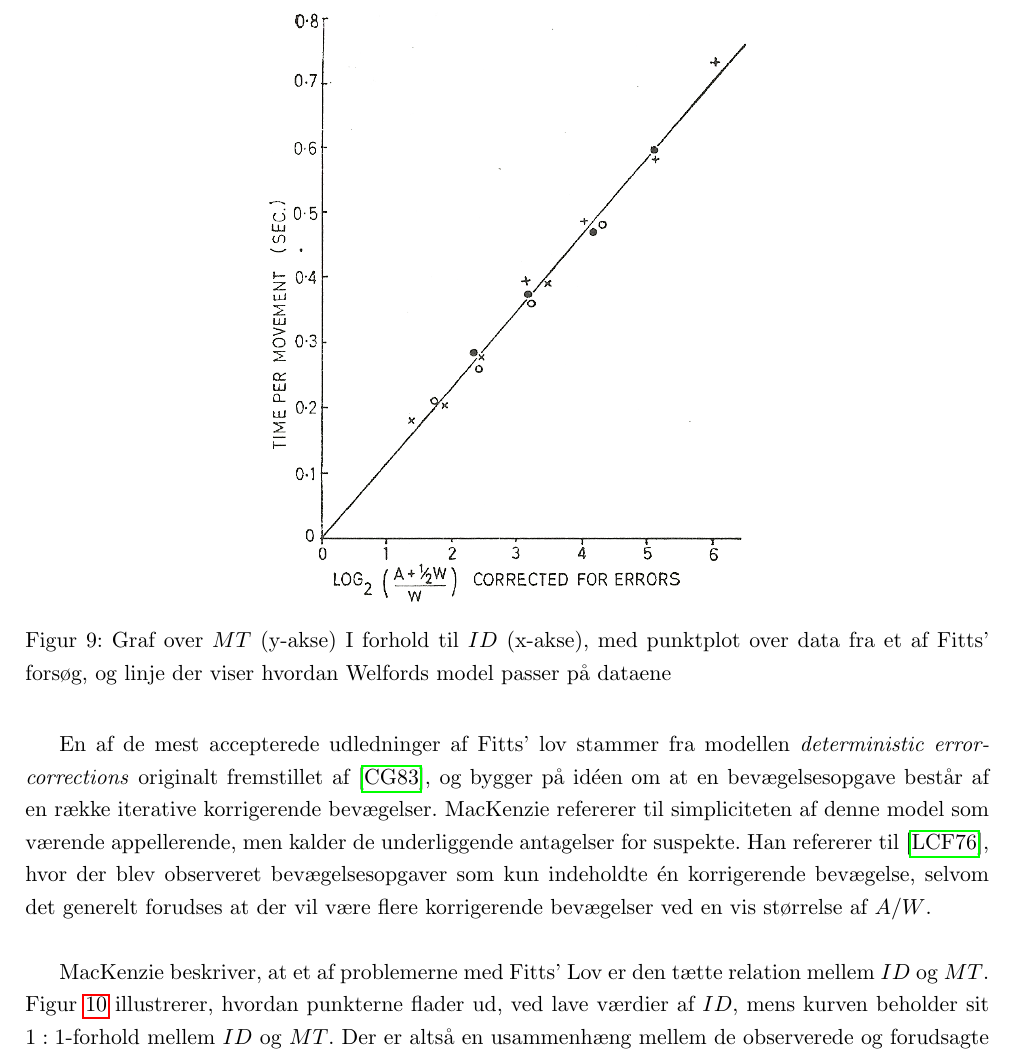
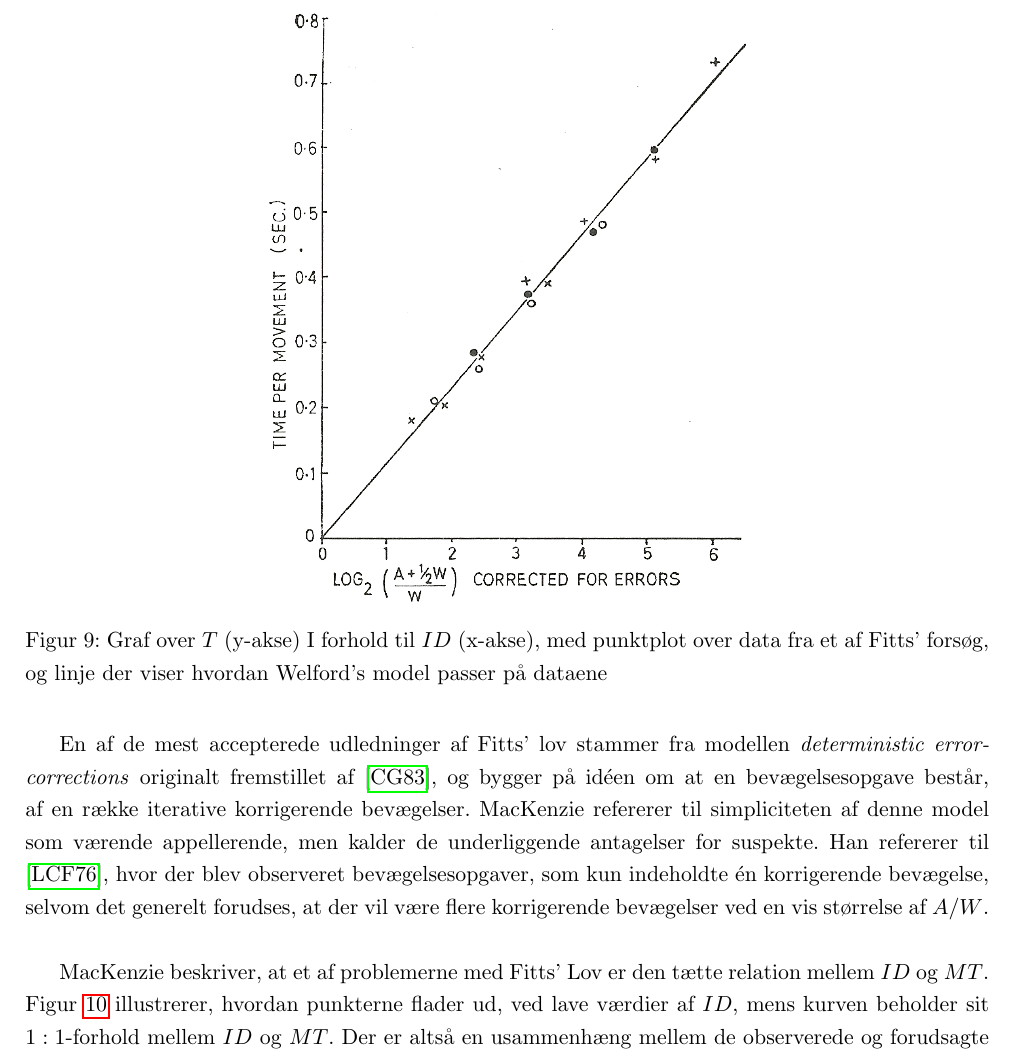
Before and after one commit to MrAdam/bachelor, a LaTeX thesis (latex/main.tex): part of page 13 of 50, cut so that both start at the same text. Compiled offline with pdfLaTeX.

Commit message:
rettelser

```diff
--- a/latex/main.tex
+++ b/latex/main.tex
@@ -187,7 +187,7 @@ Ud fra de tre ovenstående modifikationer indførte Welford igen Fitts' data fra
 \begin{figure}[h]
 \centering
 \includegraphics[width=.5\linewidth]{images/illustrations/welford_plot_2}
-\caption{Graf over $MT$ (y-akse) I forhold til $ID$ (x-akse), med punktplot over data fra et af Fitts' forsøg, og linje der viser hvordan Welfords model passer på dataene}
+\caption{Graf over $T$ (y-akse) I forhold til $ID$ (x-akse), med punktplot over data fra et af Fitts' forsøg, og linje der viser hvordan Welford's model passer på dataene}
 \label{fig:WelfordGraf2}
 \end{figure}
 
@@ -200,7 +200,7 @@ T=a+b\cdot\log_2\left({\frac{A+W}{W}}\right)
 
 Han nævner i afsnittet \emph{Physical Interpretation}, at skæringspunktet ideelt set vil ligge i nul, hvilket tyder på, at en opgave med $ID=0$ vil tage 0 sekunder. Ifølge MacKenzie modbevises dette normalt ved lineær regression på forsøgsdata, som ofte medfører et skæringspunkt, der ikke ligger i nul. Dette bruger han som argument for, at der findes en additiv faktor som er urelateret til ID.\\
 
-En af de mest accepterede udledninger af Fitts' lov stammer fra modellen \emph{deterministic error-corrections} originalt fremstillet af \cite{crossman1983}, og bygger på idéen om at en bevægelsesopgave består af en række iterative korrigerende bevægelser. MacKenzie refererer til simpliciteten af denne model som værende appellerende, men kalder de underliggende antagelser for suspekte. Han refererer til \cite{langolf1976}, hvor der blev observeret bevægelsesopgaver som kun indeholdte én korrigerende bevægelse, selvom det generelt forudses at der vil være flere korrigerende bevægelser ved en vis størrelse af $A/W$.\\
+En af de mest accepterede udledninger af Fitts' lov stammer fra modellen \emph{deterministic error-corrections} originalt fremstillet af \cite{crossman1983}, og bygger på idéen om at en bevægelsesopgave består, af en række iterative korrigerende bevægelser. MacKenzie refererer til simpliciteten af denne model som værende appellerende, men kalder de underliggende antagelser for suspekte. Han refererer til \cite{langolf1976}, hvor der blev observeret bevægelsesopgaver, som kun indeholdte én korrigerende bevægelse, selvom det generelt forudses, at der vil være flere korrigerende bevægelser ved en vis størrelse af $A/W$.\\
 
 \begin{figure}[h]
 \centering
```
Also changed, not shown: latex/main.tex (4 more changed lines).
